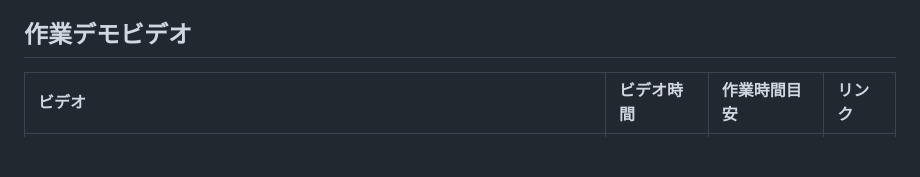
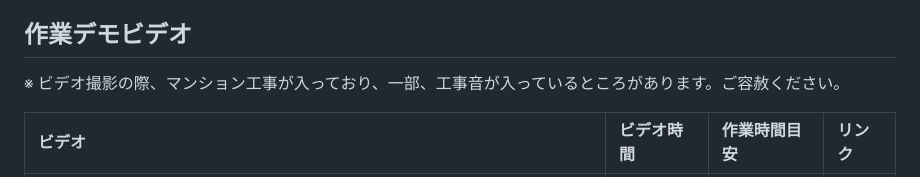
Before and after one commit to nakamacchi/AzureCAF.LandingZones.Demo, a Markdown page: readme.md, the part around the change. GitHub-like rendering; blank space fills up the shorter version.

Commit message:
注記追加

```diff
--- a/readme.md
+++ b/readme.md
@@ -25,6 +25,8 @@
 - どうしても自力で動かしてみたい方は、末尾をご確認ください。
 
 ## 作業デモビデオ
+
+※ ビデオ撮影の際、マンション工事が入っており、一部、工事音が入っているところがあります。ご容赦ください。
 
 | ビデオ | ビデオ時間 | 作業時間目安 | リンク |
 | :-- | :-- | :-- | :-- |
```
